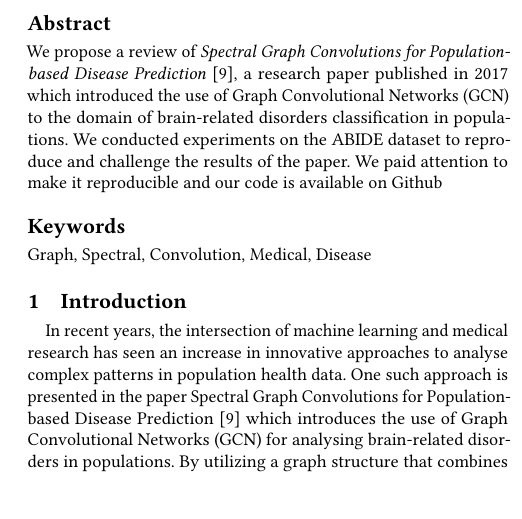
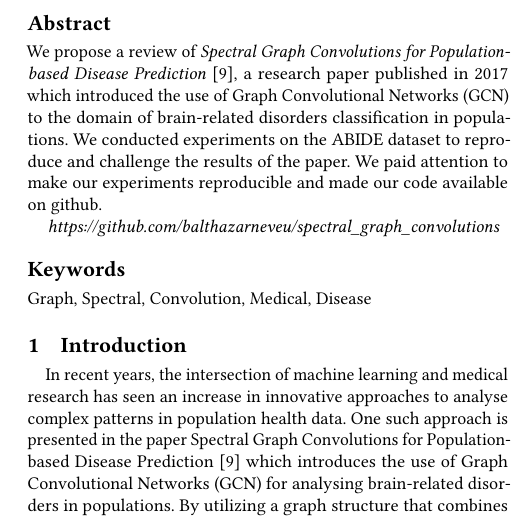
Before and after one commit to balthazarneveu/spectral_graph_convolutions, a LaTeX paper (report/report.tex): part of one column of page 1 of 7, cut so that both start at the same text. Compiled offline with pdfLaTeX.

Commit message:
update abstract

```diff
--- a/report/report.tex
+++ b/report/report.tex
@@ -65,7 +65,9 @@ We propose a review of \textit{Spectral Graph Convolutions for Population-based
 a research paper published in 2017 which introduced the use of Graph Convolutional Networks (GCN)
 to the domain of brain-related disorders classification in populations.
 We conducted experiments on the ABIDE dataset to reproduce and challenge the results of the paper.
-We paid attention to make it reproducible and our code is available on \href{https://github.com/balthazarneveu/spectral_graph_convolutions}{Github}
+We paid attention to make our experiments reproducible and made our code available on \href{https://github.com/balthazarneveu/spectral_graph_convolutions}{github}.
+
+\textit{https://github.com/balthazarneveu/spectral\_graph\_convolutions}
 
 \end{abstract}
 
```
